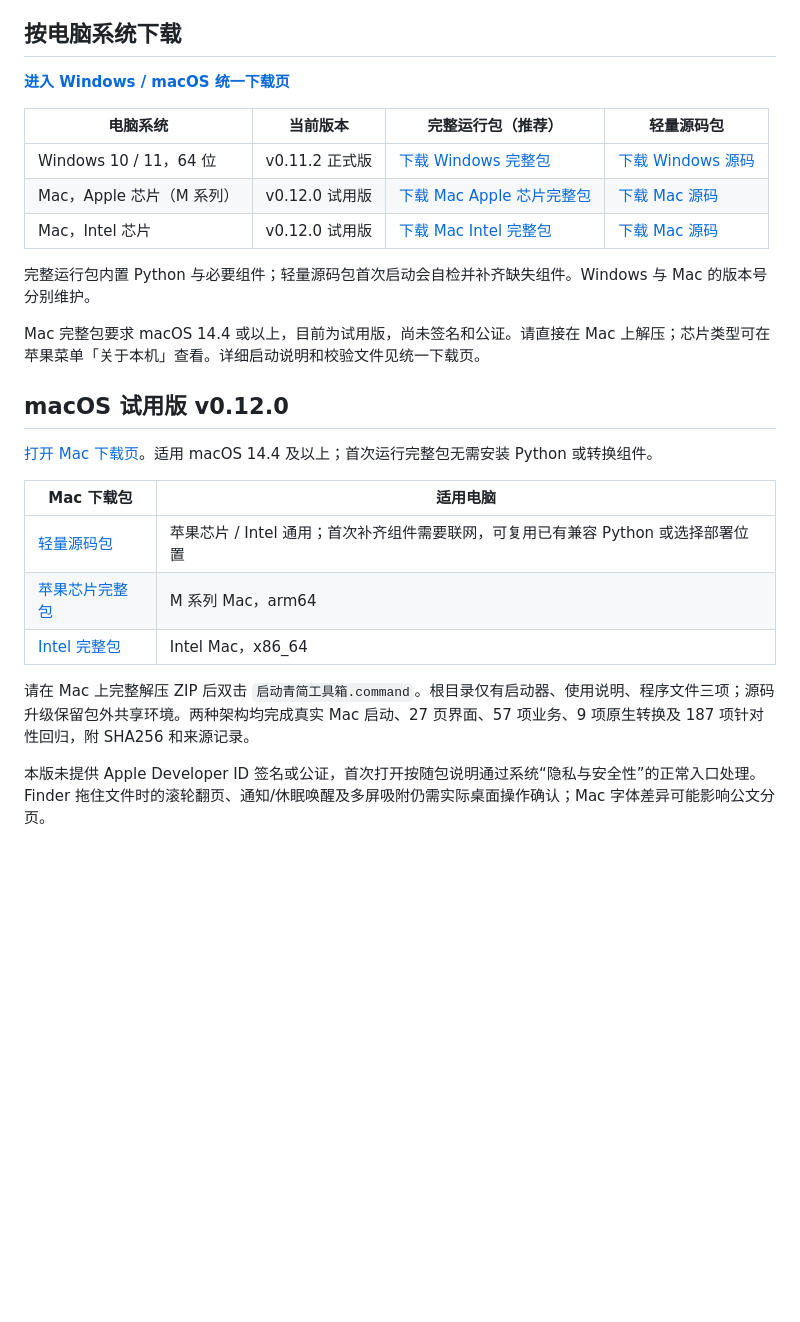
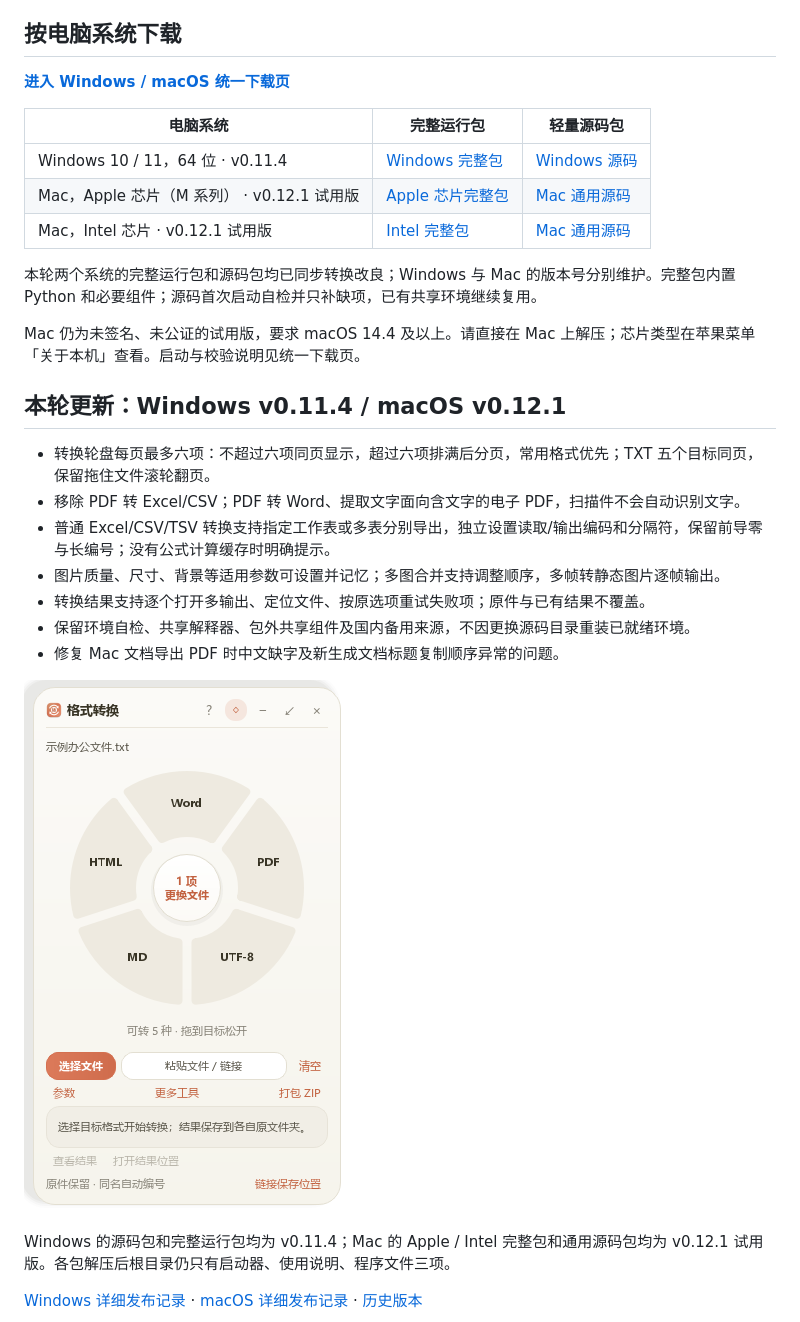
Before and after one commit to gintoki2024/qingjian-toolbox, a Markdown page: README.md, the part around one of its changes. GitHub-like rendering; pictures changed too: docs/images/converter-txt.png (added); blank space fills up the shorter version.

Commit message:
Show latest Windows and macOS packages together

```diff
--- a/README.md
+++ b/README.md
@@ -9,28 +9,29 @@
 
-| 电脑系统 | 当前版本 | 完整运行包（推荐） | 轻量源码包 |
-| --- | --- | --- | --- |
-| Windows 10 / 11，64 位 | v0.11.2 正式版 | [下载 Windows 完整包](https://github.com/gintoki2024/qingjian-toolbox/releases/download/downloads-2026-11-06/QingjianToolbox-v0.11.2-Windows-x64-Full.zip) | [下载 Windows 源码](https://github.com/gintoki2024/qingjian-toolbox/releases/download/downloads-2026-11-06/QingjianToolbox-v0.11.2-Source.zip) |
-| Mac，Apple 芯片（M 系列） | v0.12.0 试用版 | [下载 Mac Apple 芯片完整包](https://github.com/gintoki2024/qingjian-toolbox/releases/download/downloads-2026-11-06/QingjianToolbox-v0.12.0-macOS-arm64-Full.zip) | [下载 Mac 源码](https://github.com/gintoki2024/qingjian-toolbox/releases/download/downloads-2026-11-06/QingjianToolbox-v0.12.0-macOS-Source.zip) |
-| Mac，Intel 芯片 | v0.12.0 试用版 | [下载 Mac Intel 完整包](https://github.com/gintoki2024/qingjian-toolbox/releases/download/downloads-2026-11-06/QingjianToolbox-v0.12.0-macOS-x86_64-Full.zip) | [下载 Mac 源码](https://github.com/gintoki2024/qingjian-toolbox/releases/download/downloads-2026-11-06/QingjianToolbox-v0.12.0-macOS-Source.zip) |
+| 电脑系统 | 完整运行包 | 轻量源码包 |
+| --- | --- | --- |
+| Windows 10 / 11，64 位 · v0.11.4 | [Windows 完整包](https://github.com/gintoki2024/qingjian-toolbox/releases/download/downloads-2026-11-12/QingjianToolbox-v0.11.4-Windows-x64-Full.zip) | [Windows 源码](https://github.com/gintoki2024/qingjian-toolbox/releases/download/downloads-2026-11-12/QingjianToolbox-v0.11.4-Source.zip) |
+| Mac，Apple 芯片（M 系列） · v0.12.1 试用版 | [Apple 芯片完整包](https://github.com/gintoki2024/qingjian-toolbox/releases/download/downloads-2026-11-12/QingjianToolbox-v0.12.1-macOS-arm64-Full.zip) | [Mac 通用源码](https://github.com/gintoki2024/qingjian-toolbox/releases/download/downloads-2026-11-12/QingjianToolbox-v0.12.1-macOS-Source.zip) |
+| Mac，Intel 芯片 · v0.12.1 试用版 | [Intel 完整包](https://github.com/gintoki2024/qingjian-toolbox/releases/download/downloads-2026-11-12/QingjianToolbox-v0.12.1-macOS-x86_64-Full.zip) | [Mac 通用源码](https://github.com/gintoki2024/qingjian-toolbox/releases/download/downloads-2026-11-12/QingjianToolbox-v0.12.1-macOS-Source.zip) |
 
-完整运行包内置 Python 与必要组件；轻量源码包首次启动会自检并补齐缺失组件。Windows 与 Mac 的版本号分别维护。
+本轮两个系统的完整运行包和源码包均已同步转换改良；Windows 与 Mac 的版本号分别维护。完整包内置 Python 和必要组件；源码首次启动自检并只补缺项，已有共享环境继续复用。
 
-Mac 完整包要求 macOS 14.4 或以上，目前为试用版，尚未签名和公证。请直接在 Mac 上解压；芯片类型可在苹果菜单「关于本机」查看。详细启动说明和校验文件见统一下载页。
+Mac 仍为未签名、未公证的试用版，要求 macOS 14.4 及以上。请直接在 Mac 上解压；芯片类型在苹果菜单「关于本机」查看。启动与校验说明见统一下载页。
 
 <!-- /UNIFIED_DOWNLOADS -->
 
-<!-- MACOS_DOWNLOADS -->
-## macOS 试用版 v0.12.0
+## 本轮更新：Windows v0.11.4 / macOS v0.12.1
 
-[打开 Mac 下载页](https://github.com/gintoki2024/qingjian-toolbox/releases/tag/v0.12.0-macOS)。适用 macOS 14.4 及以上；首次运行完整包无需安装 Python 或转换组件。
+- 转换轮盘每页最多六项：不超过六项同页显示，超过六项排满后分页，常用格式优先；TXT 五个目标同页，保留拖住文件滚轮翻页。
+- 移除 PDF 转 Excel/CSV；PDF 转 Word、提取文字面向含文字的电子 PDF，扫描件不会自动识别文字。
+- 普通 Excel/CSV/TSV 转换支持指定工作表或多表分别导出，独立设置读取/输出编码和分隔符，保留前导零与长编号；没有公式计算缓存时明确提示。
+- 图片质量、尺寸、背景等适用参数可设置并记忆；多图合并支持调整顺序，多帧转静态图片逐帧输出。
+- 转换结果支持逐个打开多输出、定位文件、按原选项重试失败项；原件与已有结果不覆盖。
+- 保留环境自检、共享解释器、包外共享组件及国内备用来源，不因更换源码目录重装已就绪环境。
+- 修复 Mac 文档导出 PDF 时中文缺字及新生成文档标题复制顺序异常的问题。
 
-| Mac 下载包 | 适用电脑 |
-| --- | --- |
-| [轻量源码包](https://github.com/gintoki2024/qingjian-toolbox/releases/download/v0.12.0-macOS/QingjianToolbox-v0.12.0-macOS-Source.zip) | 苹果芯片 / Intel 通用；首次补齐组件需要联网，可复用已有兼容 Python 或选择部署位置 |
-| [苹果芯片完整包](https://github.com/gintoki2024/qingjian-toolbox/releases/download/v0.12.0-macOS/QingjianToolbox-v0.12.0-macOS-arm64-Full.zip) | M 系列 Mac，arm64 |
-| [Intel 完整包](https://github.com/gintoki2024/qingjian-toolbox/releases/download/v0.12.0-macOS/QingjianToolbox-v0.12.0-macOS-x86_64-Full.zip) | Intel Mac，x86_64 |
+![TXT 五种转换格式同页显示](docs/images/converter-txt.png)
 
-请在 Mac 上完整解压 ZIP 后双击 `启动青简工具箱.command`。根目录仅有启动器、使用说明、程序文件三项；源码升级保留包外共享环境。两种架构均完成真实 Mac 启动、27 页界面、57 项业务、9 项原生转换及 187 项针对性回归，附 SHA256 和来源记录。
+Windows 的源码包和完整运行包均为 v0.11.4；Mac 的 Apple / Intel 完整包和通用源码包均为 v0.12.1 试用版。各包解压后根目录仍只有启动器、使用说明、程序文件三项。
 
-本版未提供 Apple Developer ID 签名或公证，首次打开按随包说明通过系统“隐私与安全性”的正常入口处理。Finder 拖住文件时的滚轮翻页、通知/休眠唤醒及多屏吸附仍需实际桌面操作确认；Mac 字体差异可能影响公文分页。
+[Windows 详细发布记录](https://github.com/gintoki2024/qingjian-toolbox/releases/tag/v0.11.4) · [macOS 详细发布记录](https://github.com/gintoki2024/qingjian-toolbox/releases/tag/v0.12.1-macOS) · [历史版本](https://github.com/gintoki2024/qingjian-toolbox/releases)
 
```
Also changed, not shown: other parts of README.md (+2 -26 lines).
